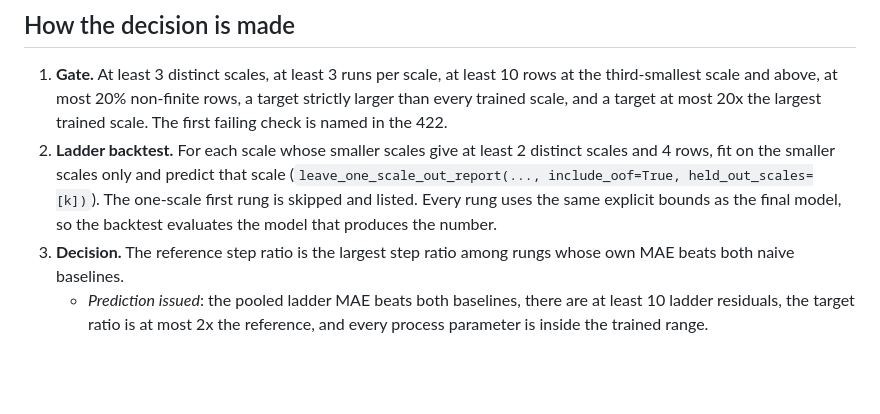
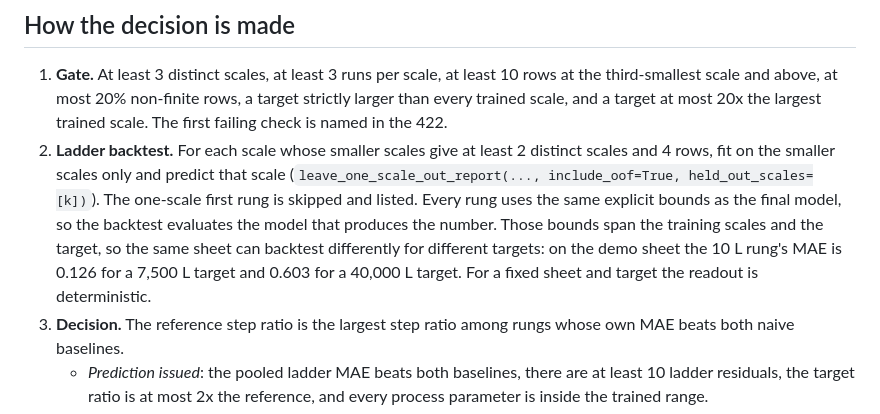
Before and after one commit to itsbrendandang/kalos, a Markdown page: docs/SCALE_READOUT.md, the part around the change. Drawn GitHub-style; blank space fills up the shorter version.

Commit message:
docs(scale): the backtest depends on the target through the shared bounds

```diff
--- a/docs/SCALE_READOUT.md
+++ b/docs/SCALE_READOUT.md
@@ -35,6 +35,8 @@ To regenerate a readout, upload the same sheet again; the page prints the SHA-25
 2. **Ladder backtest.** For each scale whose smaller scales give at least 2 distinct scales and 4 rows, fit on the smaller scales only and predict that scale (`leave_one_scale_out_report(..., include_oof=True, held_out_scales=[k])`).
    The one-scale first rung is skipped and listed.
    Every rung uses the same explicit bounds as the final model, so the backtest evaluates the model that produces the number.
+   Those bounds span the training scales and the target, so the same sheet can backtest differently for different targets: on the demo sheet the 10 L rung's MAE is 0.126 for a 7,500 L target and 0.603 for a 40,000 L target.
+   For a fixed sheet and target the readout is deterministic.
 3. **Decision.**
    The reference step ratio is the largest step ratio among rungs whose own MAE beats both naive baselines.
    - *Prediction issued*: the pooled ladder MAE beats both baselines, there are at least 10 ladder residuals, the target ratio is at most 2x the reference, and every process parameter is inside the trained range.
```
